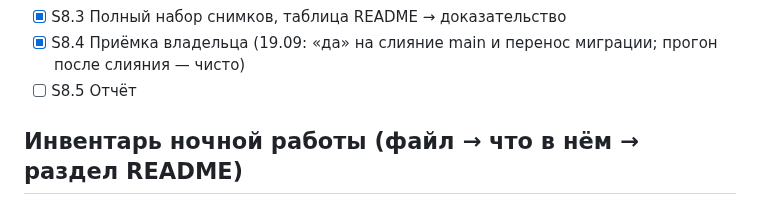
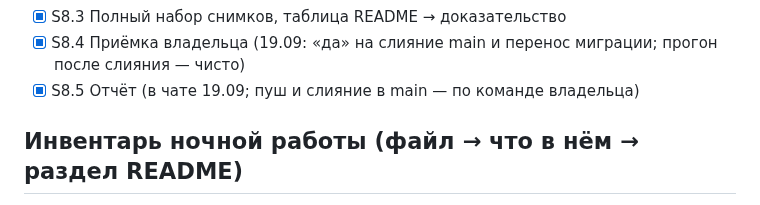
Before and after one commit to malinovskiy-makar/qls, a Markdown page: claude/JOURNAL_STOL_DAY_20260918.md, the part around the change. Rendered like a GitHub page.

Commit message:
S8.5: отчёт владельцу
Co-Authored-By: Claude Opus 5 <noreply@anthropic.com>

```diff
--- a/claude/JOURNAL_STOL_DAY_20260918.md
+++ b/claude/JOURNAL_STOL_DAY_20260918.md
@@ -60,7 +60,7 @@
 - [x] S8.2 Пять джобов CI
 - [x] S8.3 Полный набор снимков, таблица README → доказательство
 - [x] S8.4 Приёмка владельца (19.09: «да» на слияние main и перенос миграции; прогон после слияния — чисто)
-- [ ] S8.5 Отчёт
+- [x] S8.5 Отчёт (в чате 19.09; пуш и слияние в main — по команде владельца)
 
 ## Инвентарь ночной работы (файл → что в нём → раздел README)
 
```
